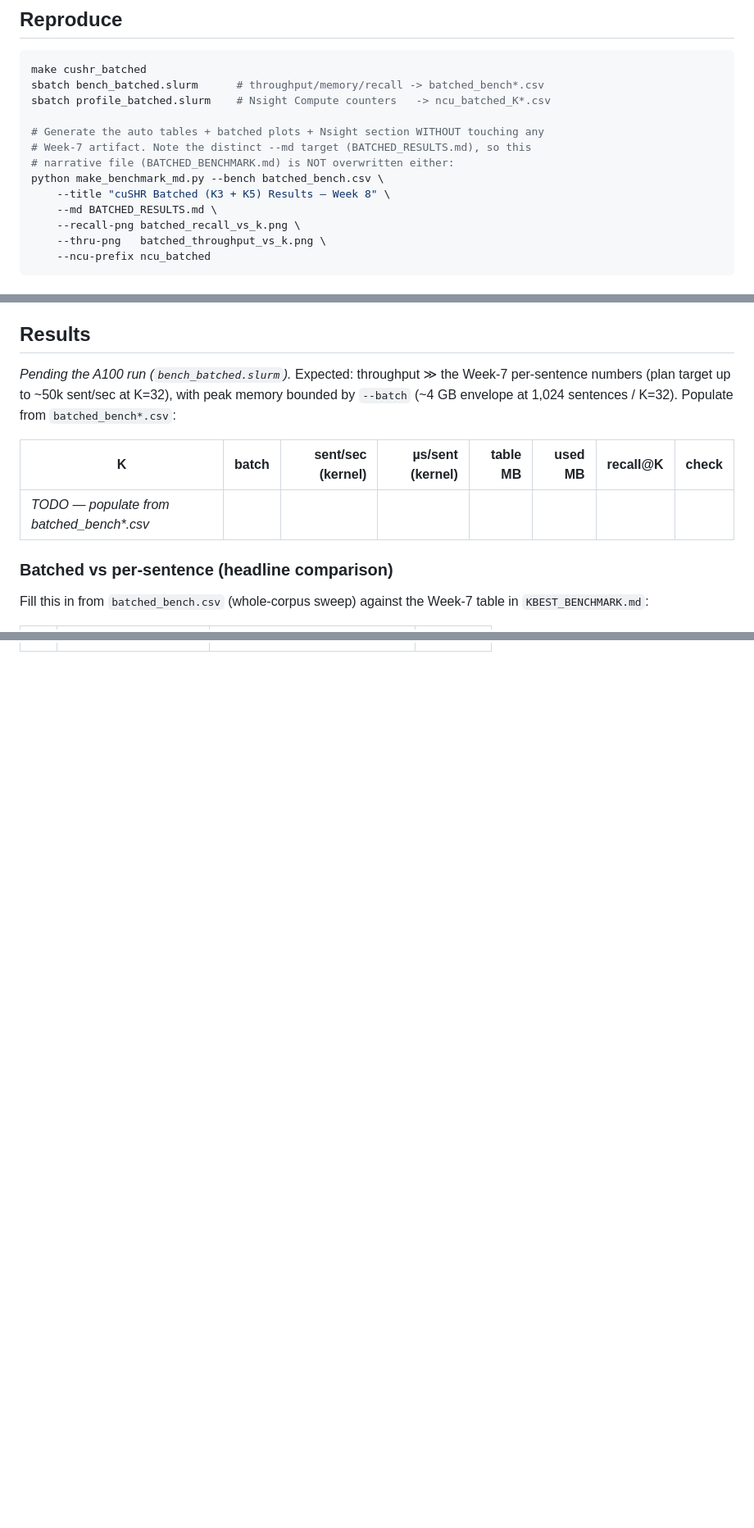
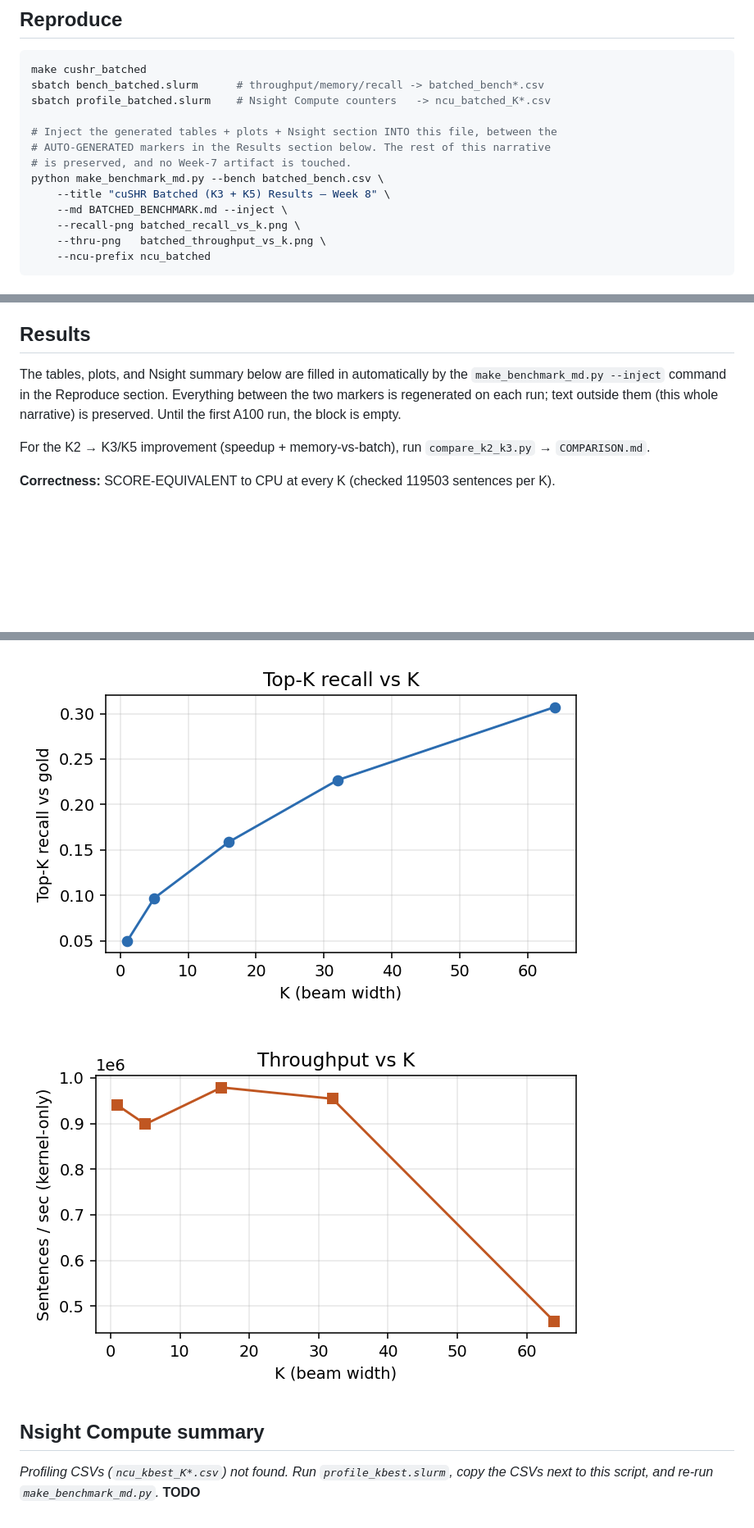
Before and after one commit to Comp-Panini/cushr, a Markdown page: cushr_gpu/BATCHED_BENCHMARK.md, 3 parts joined by grey strips. Shown at 82% size. GitHub-like rendering; pictures changed too: cushr_gpu/batched_recall_vs_k.png (added), cushr_gpu/batched_throughput_vs_k.png (added); blank space fills up the shorter version.

Commit message:
Added batched benchmarking fixed bug in parsing csv

```diff
--- a/cushr_gpu/BATCHED_BENCHMARK.md
+++ b/cushr_gpu/BATCHED_BENCHMARK.md
@@ -17,12 +17,12 @@ make cushr_batched
 sbatch bench_batched.slurm      # throughput/memory/recall -> batched_bench*.csv
 sbatch profile_batched.slurm    # Nsight Compute counters   -> ncu_batched_K*.csv
 
-# Generate the auto tables + batched plots + Nsight section WITHOUT touching any
-# Week-7 artifact. Note the distinct --md target (BATCHED_RESULTS.md), so this
-# narrative file (BATCHED_BENCHMARK.md) is NOT overwritten either:
+# Inject the generated tables + plots + Nsight section INTO this file, between the
+# AUTO-GENERATED markers in the Results section below. The rest of this narrative
+# is preserved, and no Week-7 artifact is touched.
 python make_benchmark_md.py --bench batched_bench.csv \
     --title "cuSHR Batched (K3 + K5) Results — Week 8" \
-    --md BATCHED_RESULTS.md \
+    --md BATCHED_BENCHMARK.md --inject \
     --recall-png batched_recall_vs_k.png \
     --thru-png   batched_throughput_vs_k.png \
     --ncu-prefix ncu_batched
@@ -59,13 +59,15 @@ Every batched output uses a distinct filename from the Week-7 ones, so no previo
 
 ## Results
 
-_Pending the A100 run (`bench_batched.slurm`)._ Expected: throughput ≫ the Week-7 per-sentence numbers (plan target up to ~50k sent/sec at K=32), with peak memory bounded by `--batch` (~4 GB envelope at 1,024 sentences / K=32). Populate from `batched_bench*.csv`:
+The tables, plots, and Nsight summary below are filled in automatically by the
+`make_benchmark_md.py --inject` command in the Reproduce section. Everything
+between the two markers is regenerated on each run; text outside them (this whole
+narrative) is preserved. Until the first A100 run, the block is empty.
 
-| K | batch | sent/sec (kernel) | µs/sent (kernel) | table MB | used MB | recall@K | check |
-|---|------:|------------------:|-----------------:|---------:|--------:|---------:|-------|
-| _TODO — populate from batched_bench*.csv_ | | | | | | | |
+For the K2 → K3/K5 improvement (speedup + memory-vs-batch), run `compare_k2_k3.py`
+→ `COMPARISON.md`.
 
-### Batched vs per-sentence (headline comparison)
+<!-- BEGIN AUTO-GENERATED RESULTS (make_benchmark_md.py --inject) -->
 
-Fill this in from `batched_bench.csv` (whole-corpus sweep) against the Week-7 table in `KBEST_BENCHMARK.md`:
+**Correctness:** SCORE-EQUIVALENT to CPU at every K (checked 119503 sentences per K).
 
@@ -78,0 +96,9 @@ Fill this in from `batched_bench.csv` (whole-corpus sweep) against the Week-7 ta
+![Top-K recall vs K](batched_recall_vs_k.png)
+
+![Throughput vs K](batched_throughput_vs_k.png)
+
+## Nsight Compute summary
+
+_Profiling CSVs (`ncu_kbest_K*.csv`) not found. Run `profile_kbest.slurm`, copy the CSVs next to this script, and re-run `make_benchmark_md.py`._ **TODO**
+
+<!-- END AUTO-GENERATED RESULTS -->
```
Also changed, not shown: other parts of cushr_gpu/BATCHED_BENCHMARK.md (+23 -8 lines), 3 other files.
